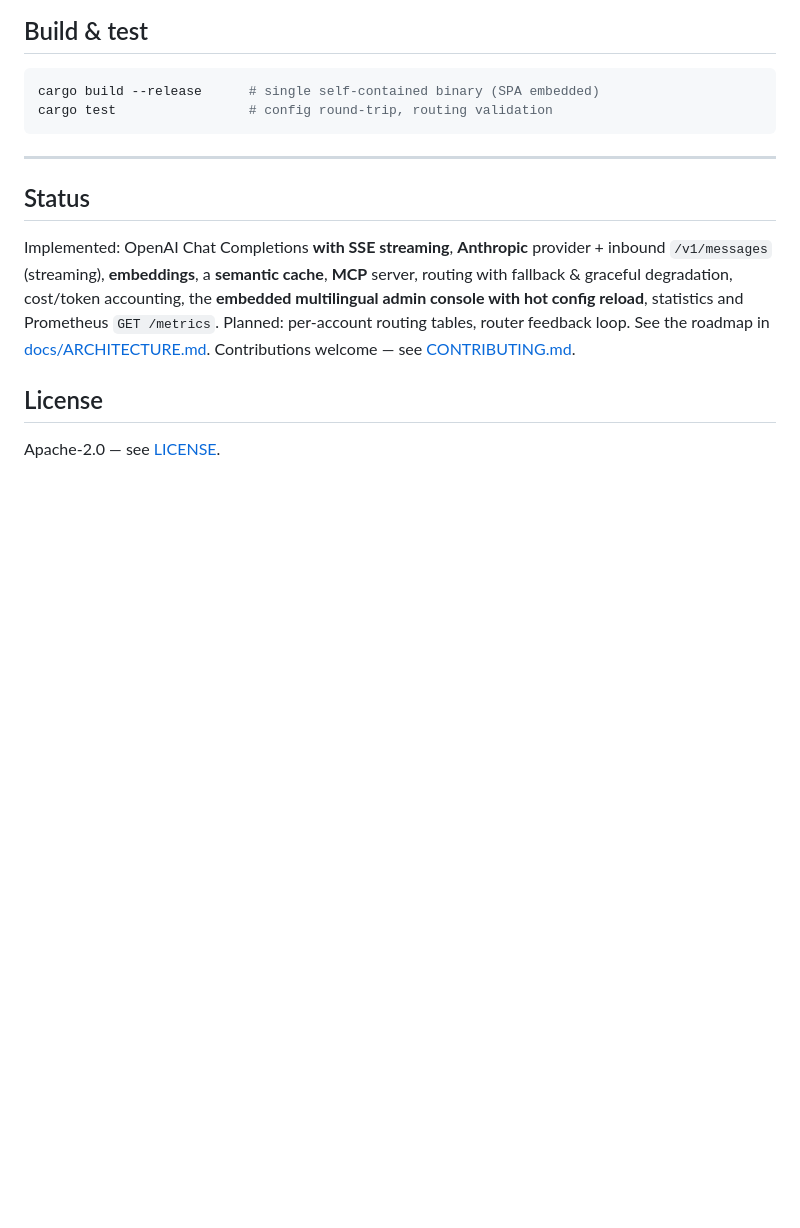
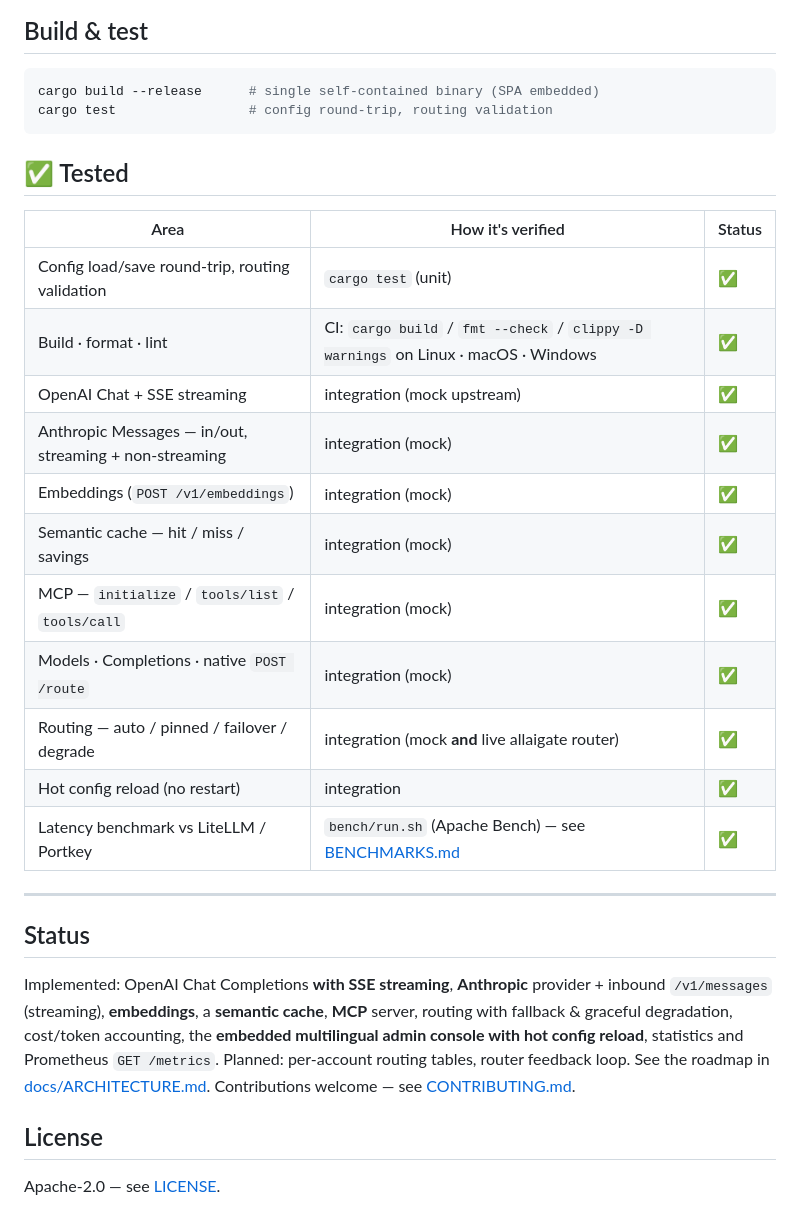
Before and after one commit to infosave2007/cortiq-gateway, a Markdown page: README.md, the part around the change. Rendered like a GitHub page; blank space fills up the shorter version.

````diff
--- a/README.md
+++ b/README.md
@@ -240,6 +240,22 @@ cargo build --release      # single self-contained binary (SPA embedded)
 cargo test                 # config round-trip, routing validation
 ```
 
+## ✅ Tested
+
+| Area | How it's verified | Status |
+|---|---|---|
+| Config load/save round-trip, routing validation | `cargo test` (unit) | ✅ |
+| Build · format · lint | CI: `cargo build` / `fmt --check` / `clippy -D warnings` on Linux · macOS · Windows | ✅ |
+| OpenAI Chat + SSE streaming | integration (mock upstream) | ✅ |
+| Anthropic Messages — in/out, streaming + non-streaming | integration (mock) | ✅ |
+| Embeddings (`POST /v1/embeddings`) | integration (mock) | ✅ |
+| Semantic cache — hit / miss / savings | integration (mock) | ✅ |
+| MCP — `initialize` / `tools/list` / `tools/call` | integration (mock) | ✅ |
+| Models · Completions · native `POST /route` | integration (mock) | ✅ |
+| Routing — auto / pinned / failover / degrade | integration (mock **and** live allaigate router) | ✅ |
+| Hot config reload (no restart) | integration | ✅ |
+| Latency benchmark vs LiteLLM / Portkey | `bench/run.sh` (Apache Bench) — see [BENCHMARKS.md](BENCHMARKS.md) | ✅ |
+
 ---
 
 ## Status
````
Also changed, not shown: README.ru.md (+16 -0 lines).
